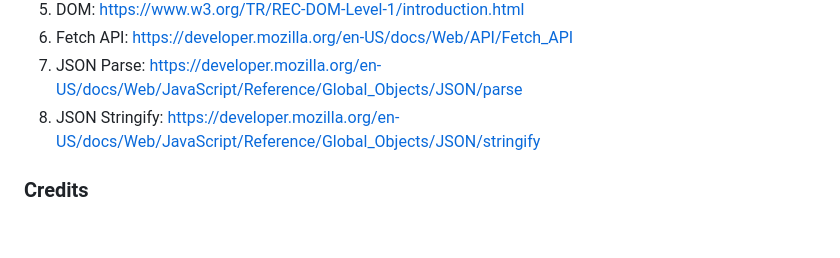
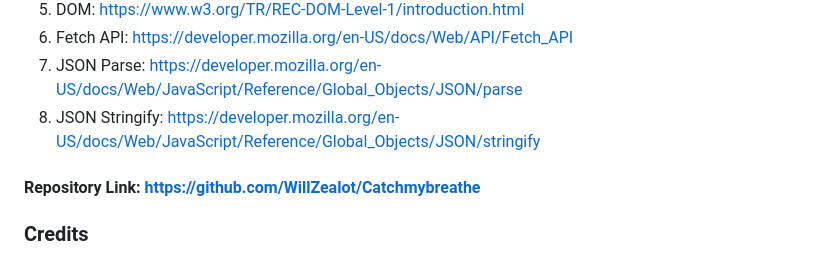
Before and after one commit to WillZealot/Catchmybreathe, a Markdown page: README.md, the part around the change. Rendered like a GitHub page; blank space fills up the shorter version.

Commit message:
Added Repository link to ReadMe

```diff
--- a/README.md
+++ b/README.md
@@ -47,6 +47,7 @@ Ultimately, this app is made to help those seek and find the safe and healthly l
 8. JSON Stringify: https://developer.mozilla.org/en-US/docs/Web/JavaScript/Reference/Global_Objects/JSON/stringify
 
 
+#### Repository Link: https://github.com/WillZealot/Catchmybreathe
 
 ### Credits
 1. Francisco González
```
